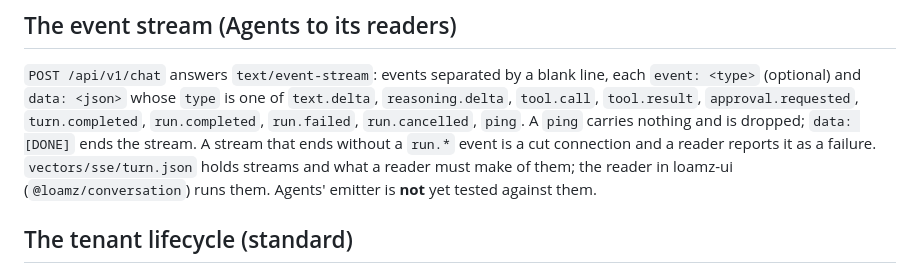
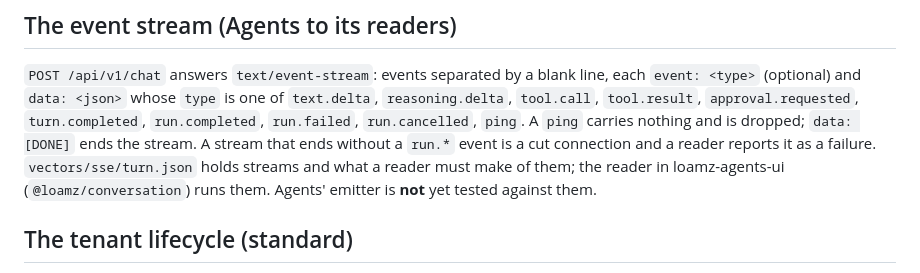
Before and after one commit to loamz/loamz-deploy, a Markdown page: spec/conventions.md, the part around the change. Rendered like a GitHub page.

```diff
--- a/spec/conventions.md
+++ b/spec/conventions.md
@@ -23,7 +23,7 @@ and copy the vector file into each engine's tests (`python3 spec/generate_vector
 `type` is one of `text.delta`, `reasoning.delta`, `tool.call`, `tool.result`, `approval.requested`, `turn.completed`, `run.completed`, `run.failed`,
 `run.cancelled`, `ping`. A `ping` carries nothing and is dropped; `data: [DONE]` ends the stream. A stream that ends without a `run.*` event is a
 cut connection and a reader reports it as a failure. `vectors/sse/turn.json` holds streams and what a reader must make of them; the reader in
-loamz-ui (`@loamz/conversation`) runs them. Agents' emitter is **not** yet tested against them.
+loamz-agents-ui (`@loamz/conversation`) runs them. Agents' emitter is **not** yet tested against them.
 
 ## The tenant lifecycle (standard)
 
```
Also changed, not shown: docs/ARCHITECTURE.md (+2 -2 lines).
